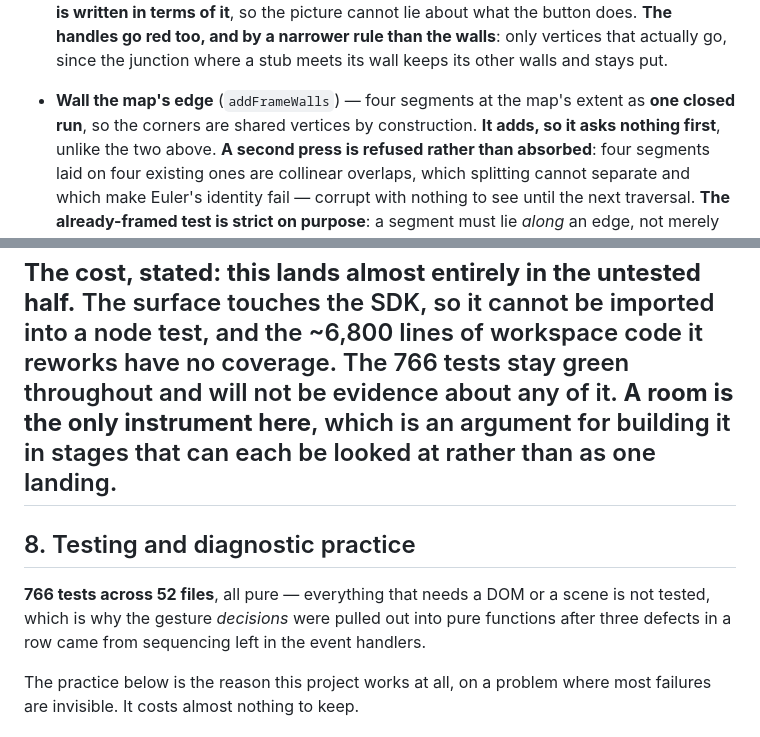
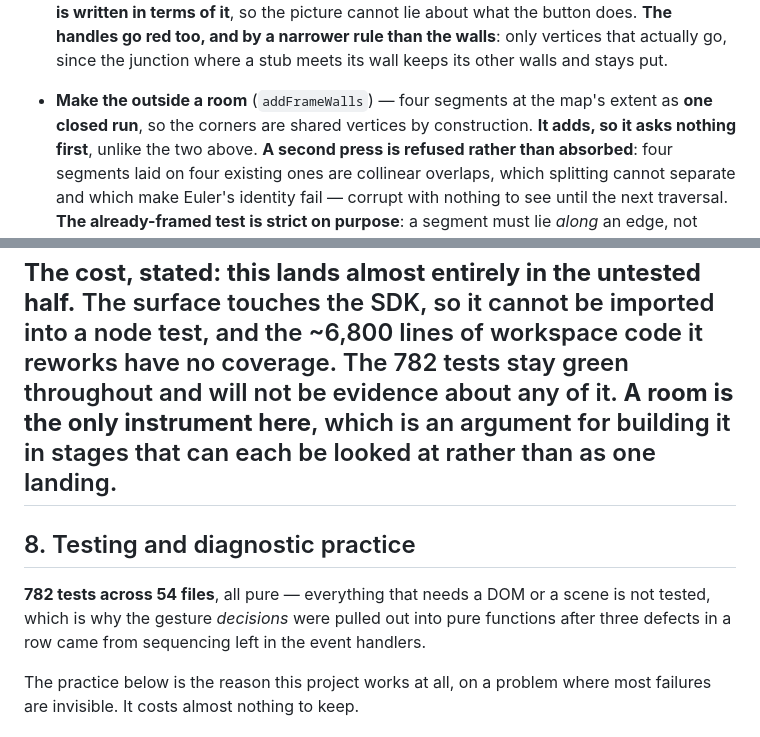
Before and after one commit to CaptainChocolatedessert/fog-nudger, a Markdown page: DESIGN.md, 2 parts joined by grey strips. Rendered like a GitHub page.

```diff
--- a/DESIGN.md
+++ b/DESIGN.md
@@ -1225,7 +1226,7 @@ thing being transformed.
   what the button does. **The handles go red too, and by a narrower rule than the walls**: only
   vertices that actually go, since the junction where a stub meets its wall keeps its other walls and
   stays put.
-- **Wall the map's edge** (`addFrameWalls`) — four segments at the map's extent as **one closed run**,
+- **Make the outside a room** (`addFrameWalls`) — four segments at the map's extent as **one closed run**,
   so the corners are shared vertices by construction. **It adds, so it asks nothing first**, unlike the
   two above. **A second press is refused rather than absorbed**: four segments laid on four existing
   ones are collinear overlaps, which splitting cannot separate and which make Euler's identity fail —
@@ -1954,14 +1999,14 @@ Worth stating, because it is most of the project:
 
 **The cost, stated: this lands almost entirely in the untested half.** The surface touches the SDK, so
 it cannot be imported into a node test, and the ~6,800 lines of workspace code it reworks have no
-coverage. The 766 tests stay green throughout and will not be evidence about any of it. **A room is
+coverage. The 782 tests stay green throughout and will not be evidence about any of it. **A room is
 the only instrument here**, which is an argument for building it in stages that can each be looked at
 rather than as one landing.
 ---
 
 ## 8. Testing and diagnostic practice
 
-**766 tests across 52 files**, all pure — everything that needs a DOM or a scene is not tested, which
+**782 tests across 54 files**, all pure — everything that needs a DOM or a scene is not tested, which
 is why the gesture *decisions* were pulled out into pure functions after three defects in a row came
 from sequencing left in the event handlers.
 
```
Also changed, not shown: other parts of DESIGN.md (+59 -14 lines).
